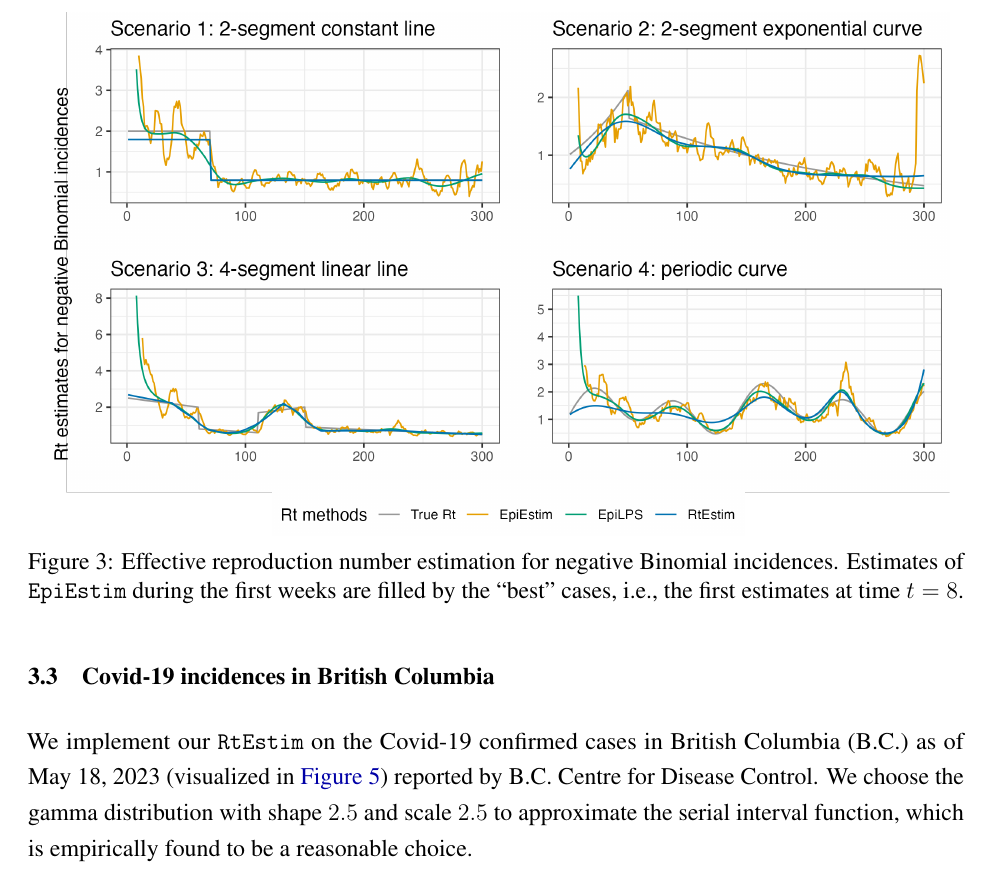
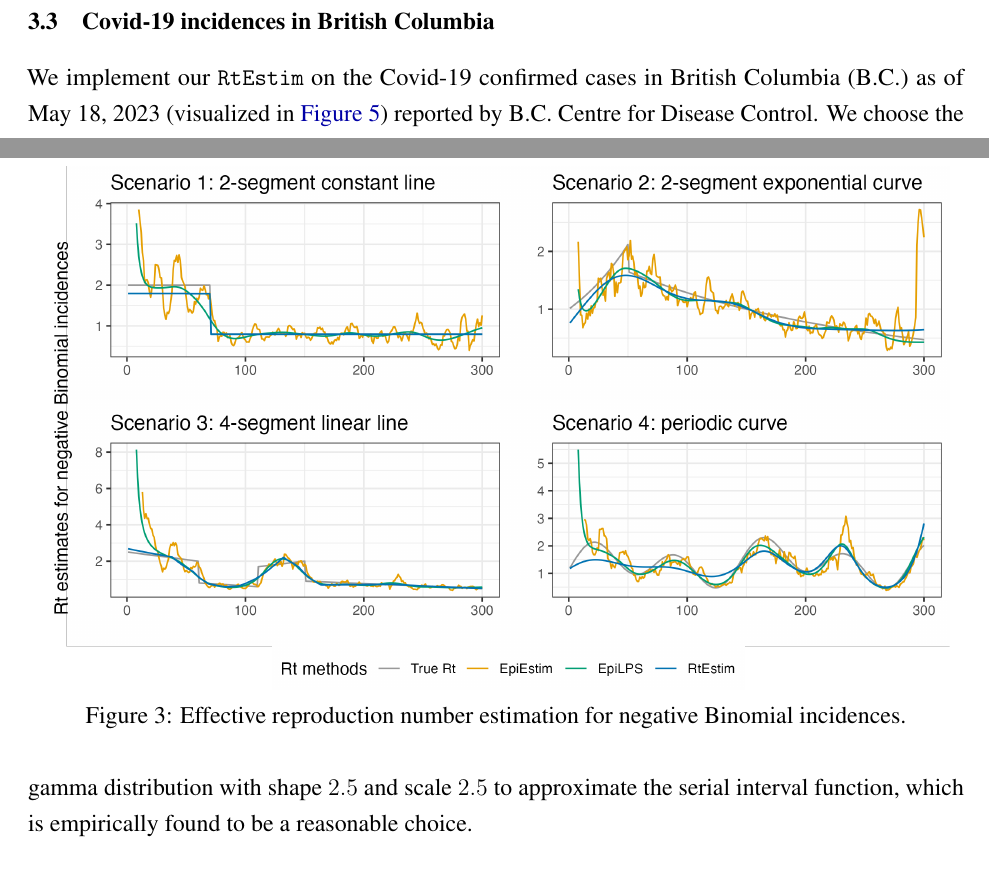
Before and after one commit to jiapivialiu/rt-est-manuscript, a LaTeX document (main.tex, which reads doc/results.tex): part of page 14 of 22 before the commit and two parts of pages 13 and 14 of 22 after it, the two joined at a grey line, cut so that both start at the same text. The pictures show the PDF file main.pdf that the author committed with the source.

Commit message:
fix figure captions

```diff
--- a/doc/results.tex
+++ b/doc/results.tex
@@ -59,7 +59,7 @@ Scenario 1 is the simplest case with only one knot and two constant segments. Be
 \begin{figure}[tb]
     \centering
     \includegraphics*[width=160mm]{fig/Pois-res-plot.png}
-    \caption{Effective reproduction number estimation for Poisson incidences. Estimates of \EpiEstim\ during the first weeks are filled by the ``best'' cases, i.e., the first estimates at time $t=8$.}
+    \caption{Effective reproduction number estimation for Poisson incidences.}
     \label{fig:pois-est}
 \end{figure}
 
@@ -69,7 +69,7 @@ Under the violation of distributional assumption of incidences, we estimate $\ca
 \begin{figure}[tb]
     \centering
     \includegraphics*[width=160mm]{fig/NB-res-plot.png}
-    \caption{Effective reproduction number estimation for negative Binomial incidences. Estimates of \EpiEstim\ during the first weeks are filled by the ``best'' cases, i.e., the first estimates at time $t=8$.}
+    \caption{Effective reproduction number estimation for negative Binomial incidences.}
     \label{fig:nb-est}
 \end{figure}
 
```
Also changed, not shown: main.pdf, doc/results.tex (2 more changed lines), 1 other file.
